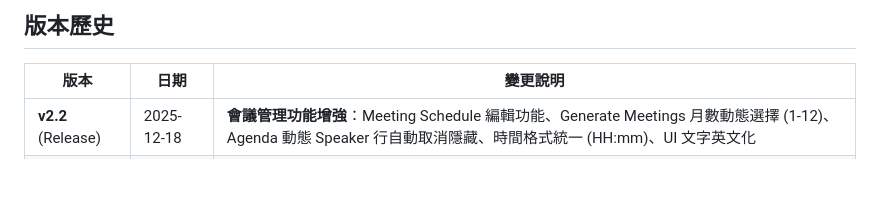
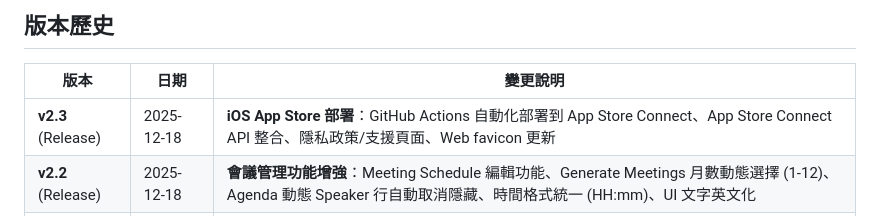
Before and after one commit to skipandsnow/toastlabplus, a Markdown page: README.md, the part around the change. Rendered like a GitHub page; blank space fills up the shorter version.

```diff
--- a/README.md
+++ b/README.md
@@ -132,6 +132,7 @@ toastlabplus/
 
 | 版本 | 日期 | 變更說明 |
 |------|------|----------|
+| **v2.3** (Release) | 2025-12-18 | **iOS App Store 部署**：GitHub Actions 自動化部署到 App Store Connect、App Store Connect API 整合、隱私政策/支援頁面、Web favicon 更新 |
 | **v2.2** (Release) | 2025-12-18 | **會議管理功能增強**：Meeting Schedule 編輯功能、Generate Meetings 月數動態選擇 (1-12)、Agenda 動態 Speaker 行自動取消隱藏、時間格式統一 (HH:mm)、UI 文字英文化 |
 | **v2.1** (Release) | 2025-12-17 | **正式發布 Cloud Run 雙環境部署**：Staging/Production 資料庫隔離、CORS 修正、前端轉場優化 (IndexedStack)、成本管理腳本。 |
 | **v2.0** | 2025-12-16 | **會議管理與 Agenda 產生功能完成**：Meeting Schedule 自動產生會議、角色報名、AI 模板解析、Agenda Excel 產生、刪除會議、Template-Based Role Slots |
```
Also changed, not shown: docs/10-deployment.md (+73 -0 lines).
